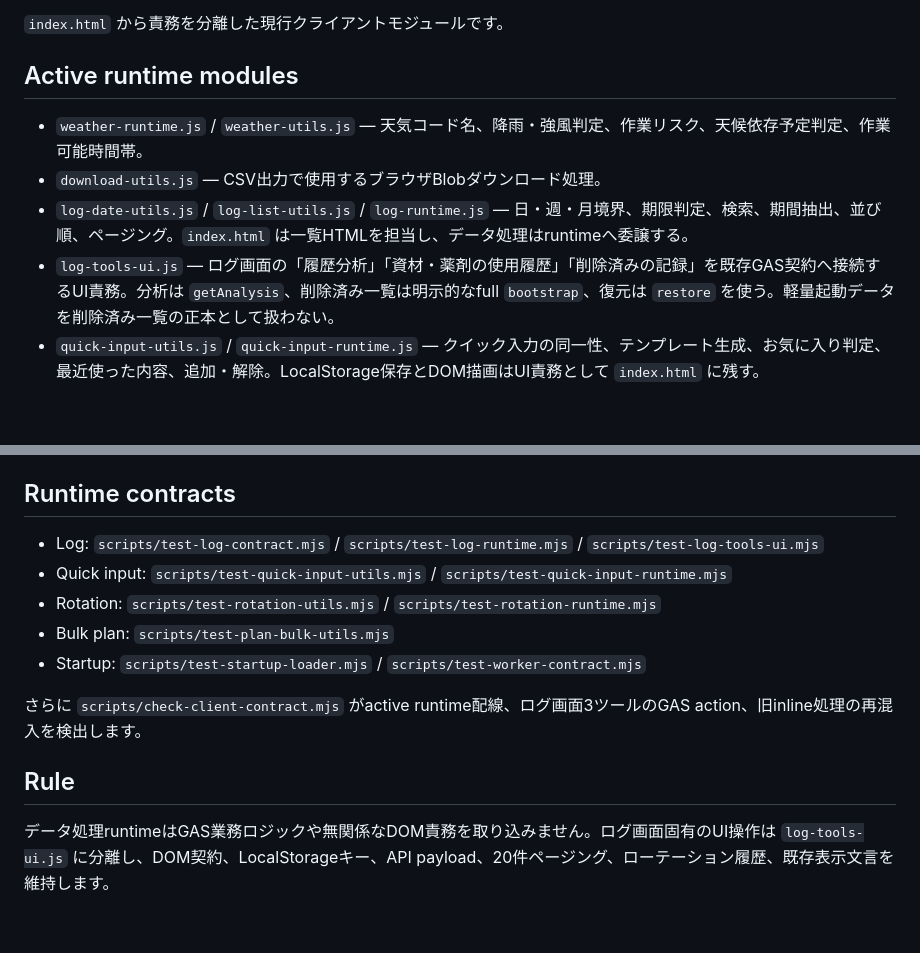
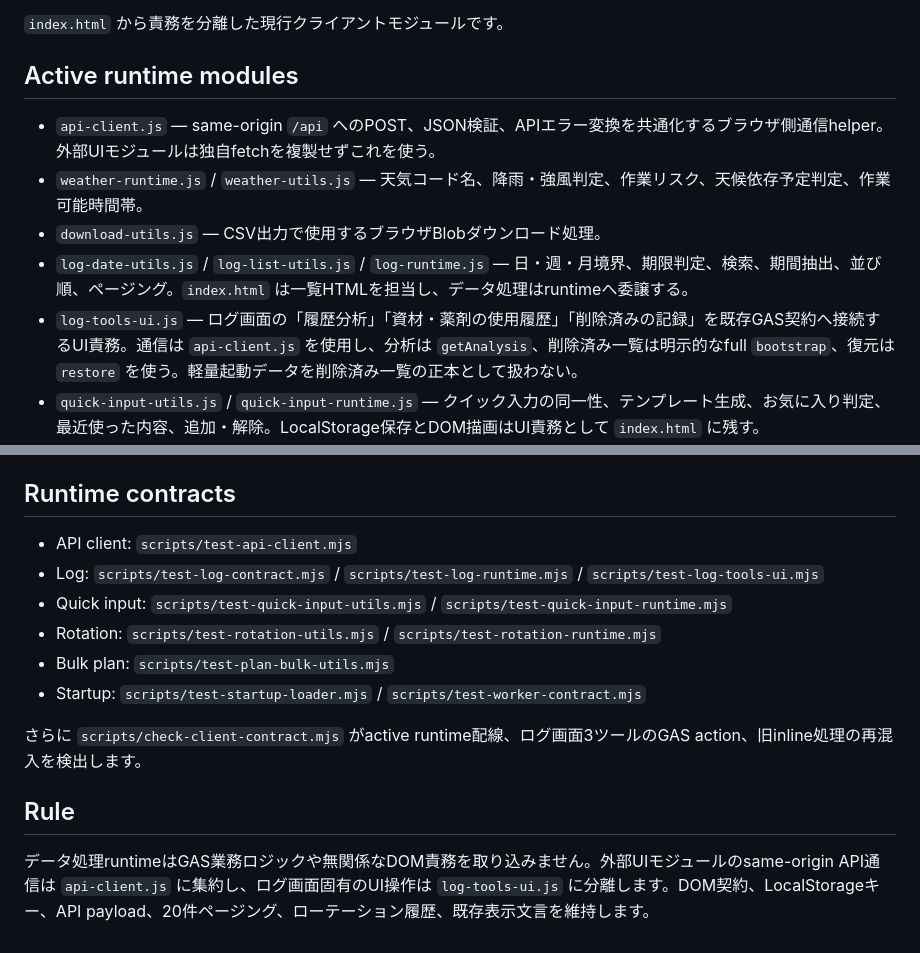
Before and after one commit to S-e-cmd/plant-diary, a Markdown page: client/README.md, 2 parts joined by grey strips. GitHub-like rendering; blank space fills up the shorter version.

Commit message:
Document shared client API helper

```diff
--- a/client/README.md
+++ b/client/README.md
@@ -4,10 +4,11 @@
 
 ## Active runtime modules
 
+- `api-client.js` — same-origin `/api` へのPOST、JSON検証、APIエラー変換を共通化するブラウザ側通信helper。外部UIモジュールは独自fetchを複製せずこれを使う。
 - `weather-runtime.js` / `weather-utils.js` — 天気コード名、降雨・強風判定、作業リスク、天候依存予定判定、作業可能時間帯。
 - `download-utils.js` — CSV出力で使用するブラウザBlobダウンロード処理。
 - `log-date-utils.js` / `log-list-utils.js` / `log-runtime.js` — 日・週・月境界、期限判定、検索、期間抽出、並び順、ページング。`index.html` は一覧HTMLを担当し、データ処理はruntimeへ委譲する。
-- `log-tools-ui.js` — ログ画面の「履歴分析」「資材・薬剤の使用履歴」「削除済みの記録」を既存GAS契約へ接続するUI責務。分析は `getAnalysis`、削除済み一覧は明示的なfull `bootstrap`、復元は `restore` を使う。軽量起動データを削除済み一覧の正本として扱わない。
+- `log-tools-ui.js` — ログ画面の「履歴分析」「資材・薬剤の使用履歴」「削除済みの記録」を既存GAS契約へ接続するUI責務。通信は `api-client.js` を使用し、分析は `getAnalysis`、削除済み一覧は明示的なfull `bootstrap`、復元は `restore` を使う。軽量起動データを削除済み一覧の正本として扱わない。
 - `quick-input-utils.js` / `quick-input-runtime.js` — クイック入力の同一性、テンプレート生成、お気に入り判定、最近使った内容、追加・解除。LocalStorage保存とDOM描画はUI責務として `index.html` に残す。
 - `rotation-utils.js` / `rotation-runtime.js` — ローテーション予定判定、未完了枠、実施履歴、current / next / after表示モデル、次周要否。画面HTML生成とGAS mutationは別責務のまま。
 - `plan-bulk-utils.js` — 一括操作対象IDの正規化、`YYYY-MM-DD` 実在日付検証、完了・延期・見送りのAPI payload生成。
@@ -19,6 +20,7 @@
 
 ## Runtime contracts
 
+- API client: `scripts/test-api-client.mjs`
 - Log: `scripts/test-log-contract.mjs` / `scripts/test-log-runtime.mjs` / `scripts/test-log-tools-ui.mjs`
 - Quick input: `scripts/test-quick-input-utils.mjs` / `scripts/test-quick-input-runtime.mjs`
 - Rotation: `scripts/test-rotation-utils.mjs` / `scripts/test-rotation-runtime.mjs`
@@ -29,4 +31,4 @@
 
 ## Rule
 
-データ処理runtimeはGAS業務ロジックや無関係なDOM責務を取り込みません。ログ画面固有のUI操作は `log-tools-ui.js` に分離し、DOM契約、LocalStorageキー、API payload、20件ページング、ローテーション履歴、既存表示文言を維持します。
+データ処理runtimeはGAS業務ロジックや無関係なDOM責務を取り込みません。外部UIモジュールのsame-origin API通信は `api-client.js` に集約し、ログ画面固有のUI操作は `log-tools-ui.js` に分離します。DOM契約、LocalStorageキー、API payload、20件ページング、ローテーション履歴、既存表示文言を維持します。
```
